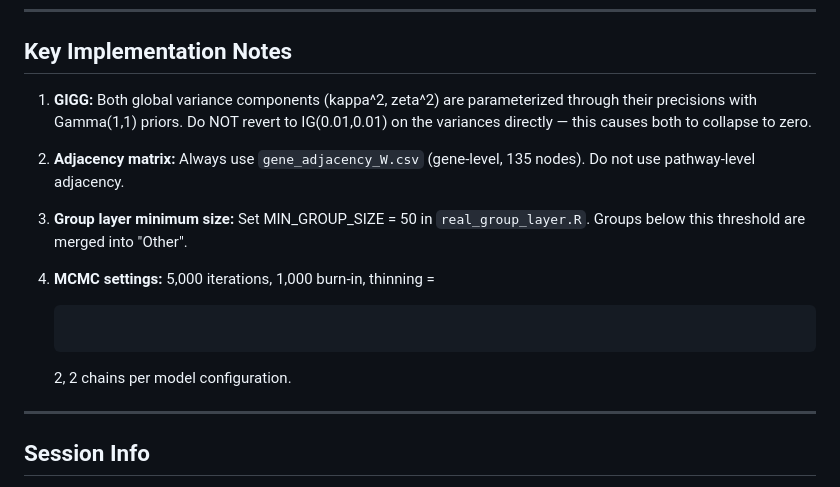
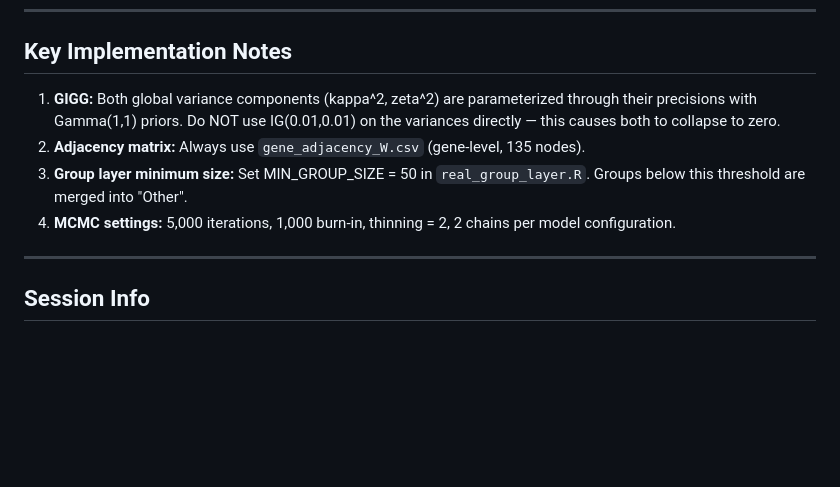
Before and after one commit to haolayinka/Bayesian-Network-Horseshoe-pharmacogenomics, a Markdown page: README.md, the part around the change. GitHub-like rendering; blank space fills up the shorter version.

````diff
--- a/README.md
+++ b/README.md
@@ -61,15 +61,10 @@ The following data files are required and should be placed in the working direct
 
 ## Key Implementation Notes
 
-1. **GIGG:** Both global variance components (kappa^2, zeta^2) are parameterized through their precisions with Gamma(1,1) priors. Do NOT revert to IG(0.01,0.01) on the variances directly — this causes both to collapse to zero.
-2. **Adjacency matrix:** Always use `gene_adjacency_W.csv` (gene-level, 135 nodes). Do not use pathway-level adjacency.
+1. **GIGG:** Both global variance components (kappa^2, zeta^2) are parameterized through their precisions with Gamma(1,1) priors. Do NOT use IG(0.01,0.01) on the variances directly — this causes both to collapse to zero.
+2. **Adjacency matrix:** Always use `gene_adjacency_W.csv` (gene-level, 135 nodes).
 3. **Group layer minimum size:** Set MIN_GROUP_SIZE = 50 in `real_group_layer.R`. Groups below this threshold are merged into "Other".
-4. **MCMC settings:** 5,000 iterations, 1,000 burn-in, thinning =
-
-   ```
-   ```
-
-   2, 2 chains per model configuration.
+4. **MCMC settings:** 5,000 iterations, 1,000 burn-in, thinning = 2, 2 chains per model configuration.
 
 ---
 
````
